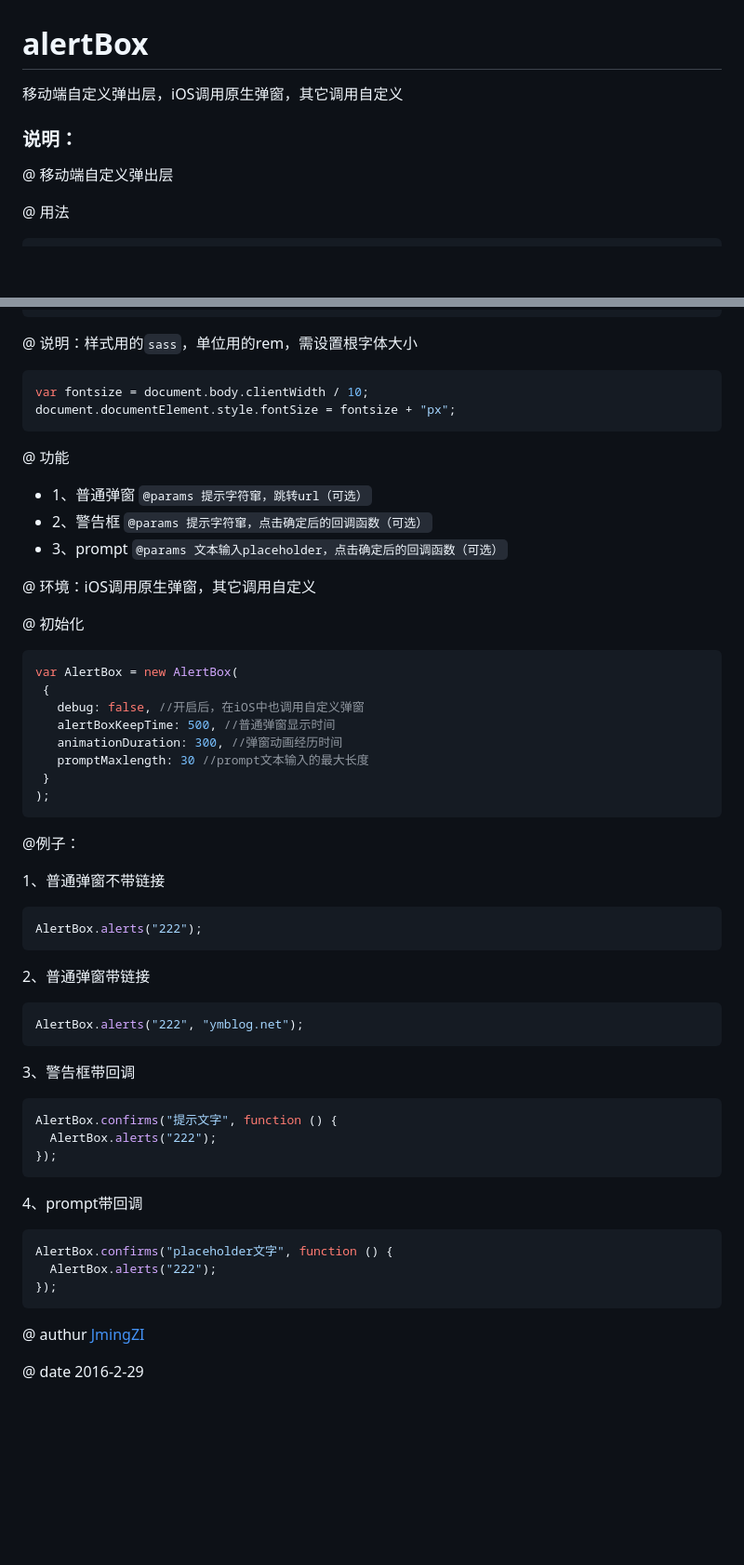
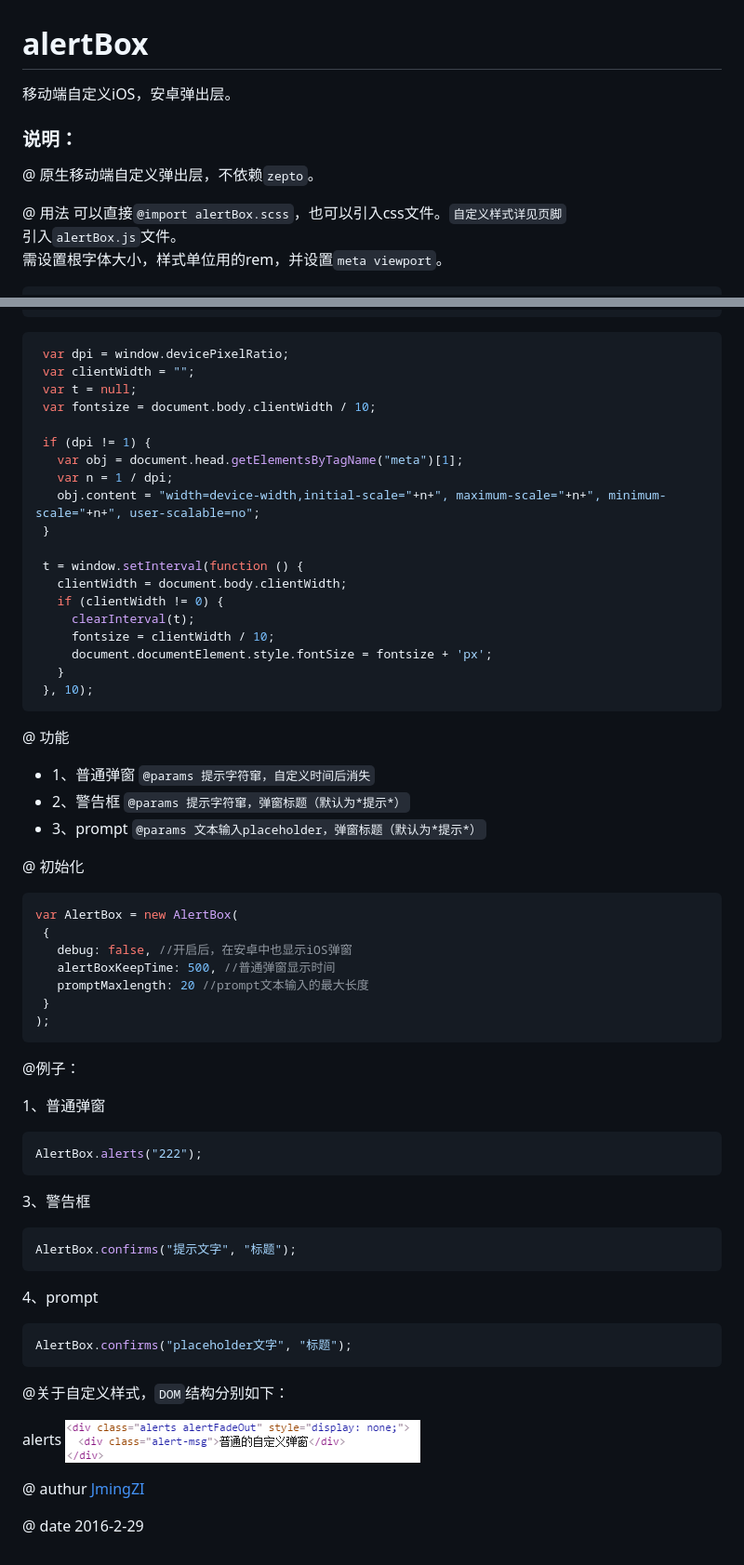
Before and after one commit to JMingZI/common-components, a Markdown page: m.alertBox/README.md, 2 parts joined by grey strips. Shown: that part at 93% size. GitHub-like rendering; pictures changed too: m.alertBox/images/alert.png (added); blank space fills up the shorter version.

````diff
--- a/m.alertBox/README.md
+++ b/m.alertBox/README.md
@@ -1,10 +1,13 @@
 # alertBox
-移动端自定义弹出层，iOS调用原生弹窗，其它调用自定义
+移动端自定义iOS，安卓弹出层。
 
 ### 说明：
 
- @ 移动端自定义弹出层
+ @ 原生移动端自定义弹出层，不依赖`zepto`。
 
  @ 用法
+  可以直接`@import alertBox.scss`，也可以引入css文件。`自定义样式详见页脚`
+  引入`alertBox.js`文件。
+  需设置根字体大小，样式单位用的rem，并设置`meta viewport`。
 
  ```html
@@ -12,55 +17,66 @@
  <script src="alertBox.js"></script>
  ```
- @ 说明：样式用的`sass`，单位用的rem，需设置根字体大小
+ ```js
+  var dpi = window.devicePixelRatio;
+  var clientWidth = "";
+  var t = null;
+  var fontsize = document.body.clientWidth / 10;
 
- ```js
- var fontsize = document.body.clientWidth / 10;
- document.documentElement.style.fontSize = fontsize + "px";
+  if (dpi != 1) {
+    var obj = document.head.getElementsByTagName("meta")[1];
+    var n = 1 / dpi;
+    obj.content = "width=device-width,initial-scale="+n+", maximum-scale="+n+", minimum-scale="+n+", user-scalable=no";
+  }
+
+  t = window.setInterval(function () {
+    clientWidth = document.body.clientWidth;
+    if (clientWidth != 0) {
+      clearInterval(t);
+      fontsize = clientWidth / 10;
+      document.documentElement.style.fontSize = fontsize + 'px';
+    }
+  }, 10);
  ```
 
  @ 功能
 
-   * 1、普通弹窗 `@params 提示字符窜，跳转url（可选）`
-   * 2、警告框   `@params 提示字符窜，点击确定后的回调函数（可选）`
-   * 3、prompt   `@params 文本输入placeholder，点击确定后的回调函数（可选）`
-
-@ 环境：iOS调用原生弹窗，其它调用自定义
+   * 1、普通弹窗 `@params 提示字符窜，自定义时间后消失`
+   * 2、警告框   `@params 提示字符窜，弹窗标题（默认为*提示*）`
+   * 3、prompt   `@params 文本输入placeholder，弹窗标题（默认为*提示*）`
 
 @ 初始化
 
  ```js
  var AlertBox = new AlertBox(
   {
-    debug: false, //开启后，在iOS中也调用自定义弹窗
+    debug: false, //开启后，在安卓中也显示iOS弹窗
     alertBoxKeepTime: 500, //普通弹窗显示时间
-    animationDuration: 300, //弹窗动画经历时间
-    promptMaxlength: 30 //prompt文本输入的最大长度
+    promptMaxlength: 20 //prompt文本输入的最大长度
   }
 );
 ```
 @例子：
 
-1、普通弹窗不带链接
+1、普通弹窗
 ```js
 AlertBox.alerts("222");
 ```
 
-2、普通弹窗带链接
+3、警告框
 ```js
-AlertBox.alerts("222", "ymblog.net");
+AlertBox.confirms("提示文字", "标题");
 ```
-3、警告框带回调
+
+4、prompt
 ```js
-AlertBox.confirms("提示文字", function () {
-  AlertBox.alerts("222");
-});
+AlertBox.confirms("placeholder文字", "标题");
 ```
-4、prompt带回调
-```js
-AlertBox.confirms("placeholder文字", function () {
-  AlertBox.alerts("222");
-});
-```
+
+@关于自定义样式，`DOM`结构分别如下：
+
+alerts
+![alerts](images/alert.png)
+
 
 @ authur [JmingZI](http://ymblog.net)
 
````
Also changed, not shown: other parts of m.alertBox/README.md (+3 -1 lines), m.alertBox/images/confirm.png (added), m.alertBox/images/prompt.png (added), 9 other files.
